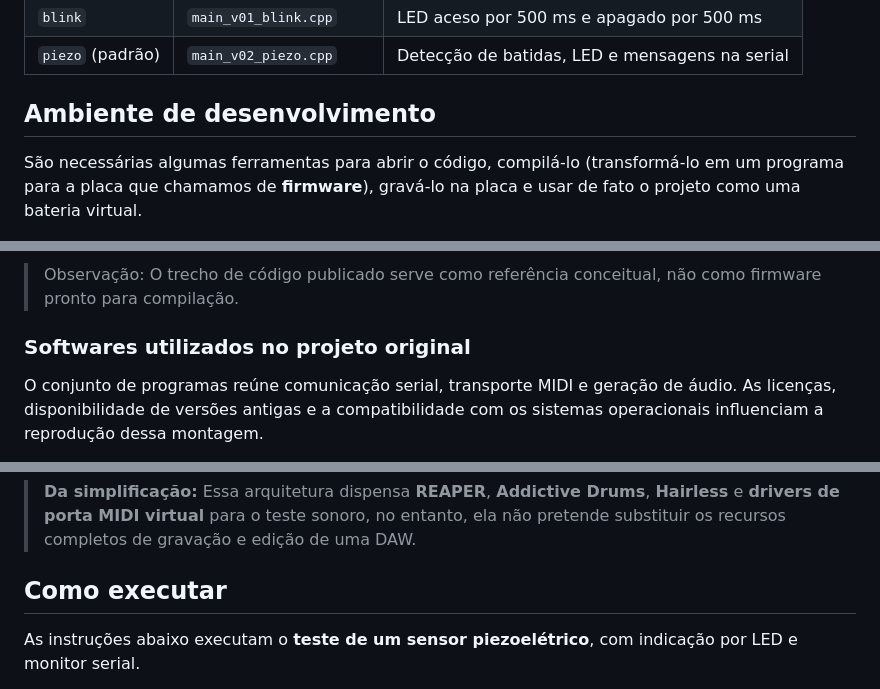
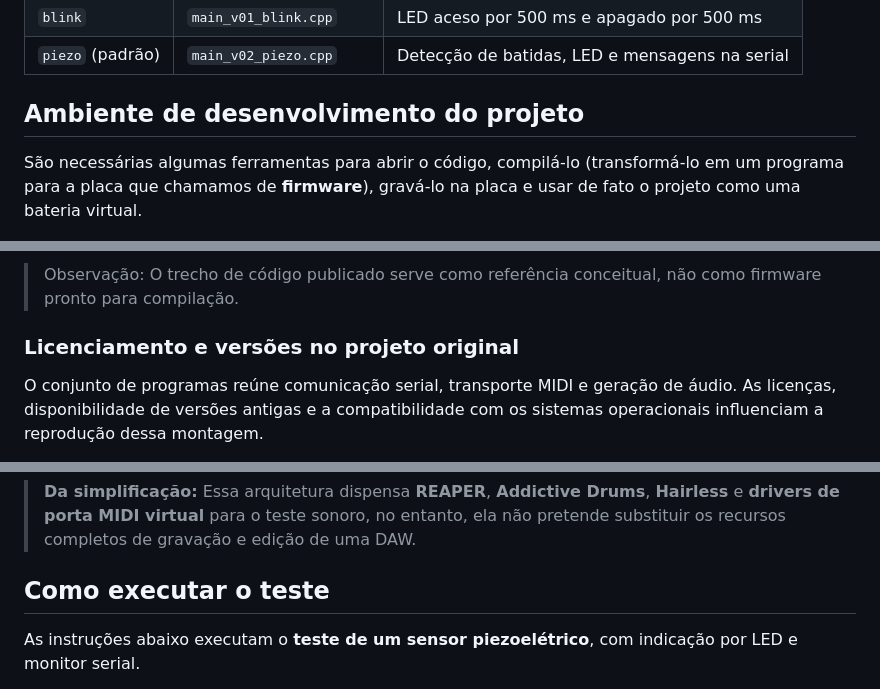
Before and after one commit to lnncrs/DrumDuino, a Markdown page: README.md, 3 parts joined by grey strips. Drawn GitHub-style.

Commit message:
atualizacao de readme

```diff
--- a/README.md
+++ b/README.md
@@ -51,7 +51,7 @@ default_envs = piezo
 | `blink` | `main_v01_blink.cpp` | LED aceso por 500 ms e apagado por 500 ms |
 | `piezo` (padrão) | `main_v02_piezo.cpp` | Detecção de batidas, LED e mensagens na serial |
 
-## Ambiente de desenvolvimento
+## Ambiente de desenvolvimento do projeto
 
 São necessárias algumas ferramentas para abrir o código, compilá-lo (transformá-lo em um programa para a placa que chamamos de **firmware**), gravá-lo na placa e usar de fato o projeto como uma bateria virtual.
 
@@ -341,7 +341,7 @@ flowchart LR
 
 > Observação: O trecho de código publicado serve como referência conceitual, não como firmware pronto para compilação.
 
-### Softwares utilizados no projeto original
+### Licenciamento e versões no projeto original
 
 O conjunto de programas reúne comunicação serial, transporte MIDI e geração de áudio. As licenças, disponibilidade de versões antigas e a compatibilidade com os sistemas operacionais influenciam a reprodução dessa montagem.
 
@@ -394,7 +396,7 @@ flowchart LR
 
 > **Da simplificação:** Essa arquitetura dispensa **REAPER**, **Addictive Drums**, **Hairless** e **drivers de porta MIDI virtual** para o teste sonoro, no entanto, ela não pretende substituir os recursos completos de gravação e edição de uma DAW.
 
-## Como executar
+## Como executar o teste
 
 As instruções abaixo executam o **teste de um sensor piezoelétrico**, com indicação por LED e monitor serial.
 
```
Also changed, not shown: other parts of README.md (+2 -0 lines).
